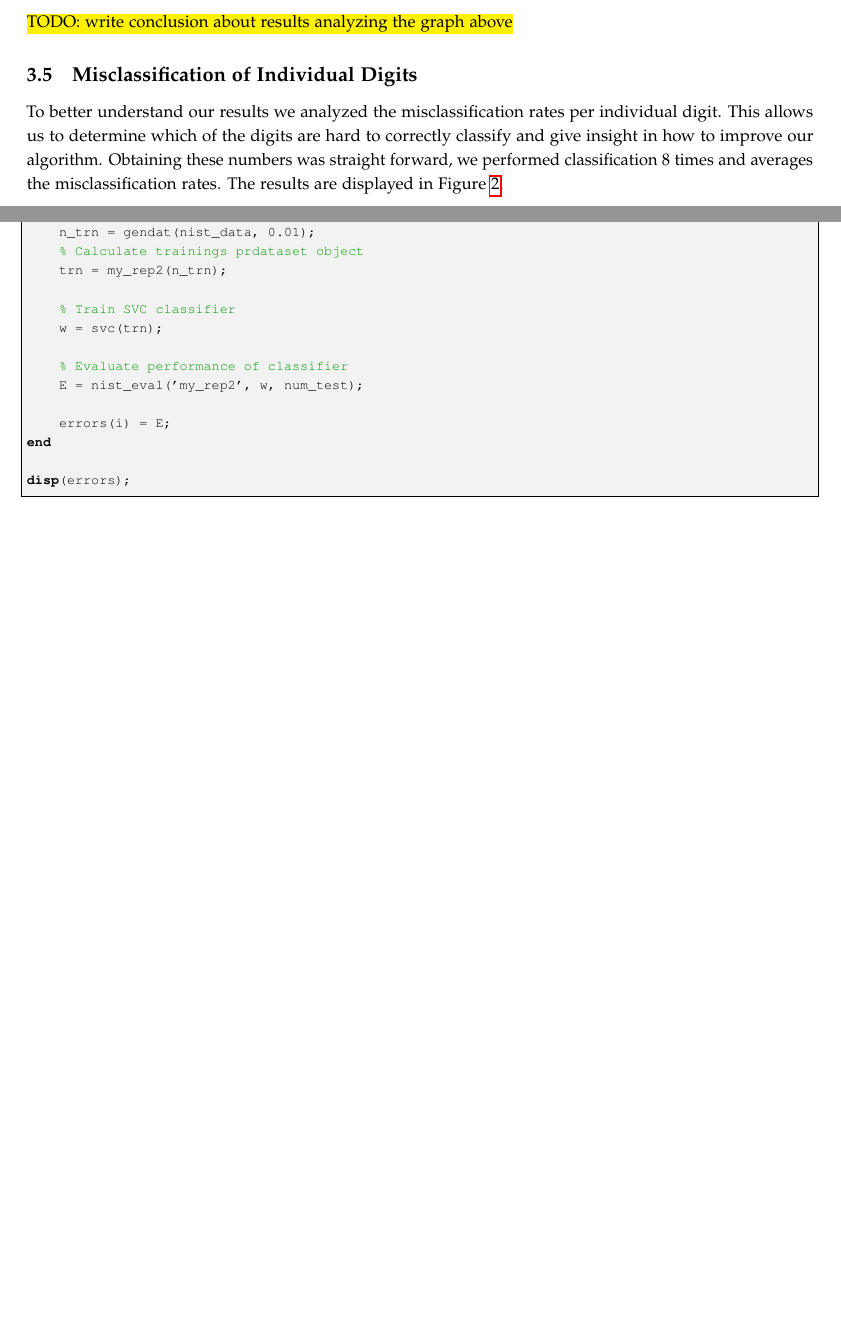
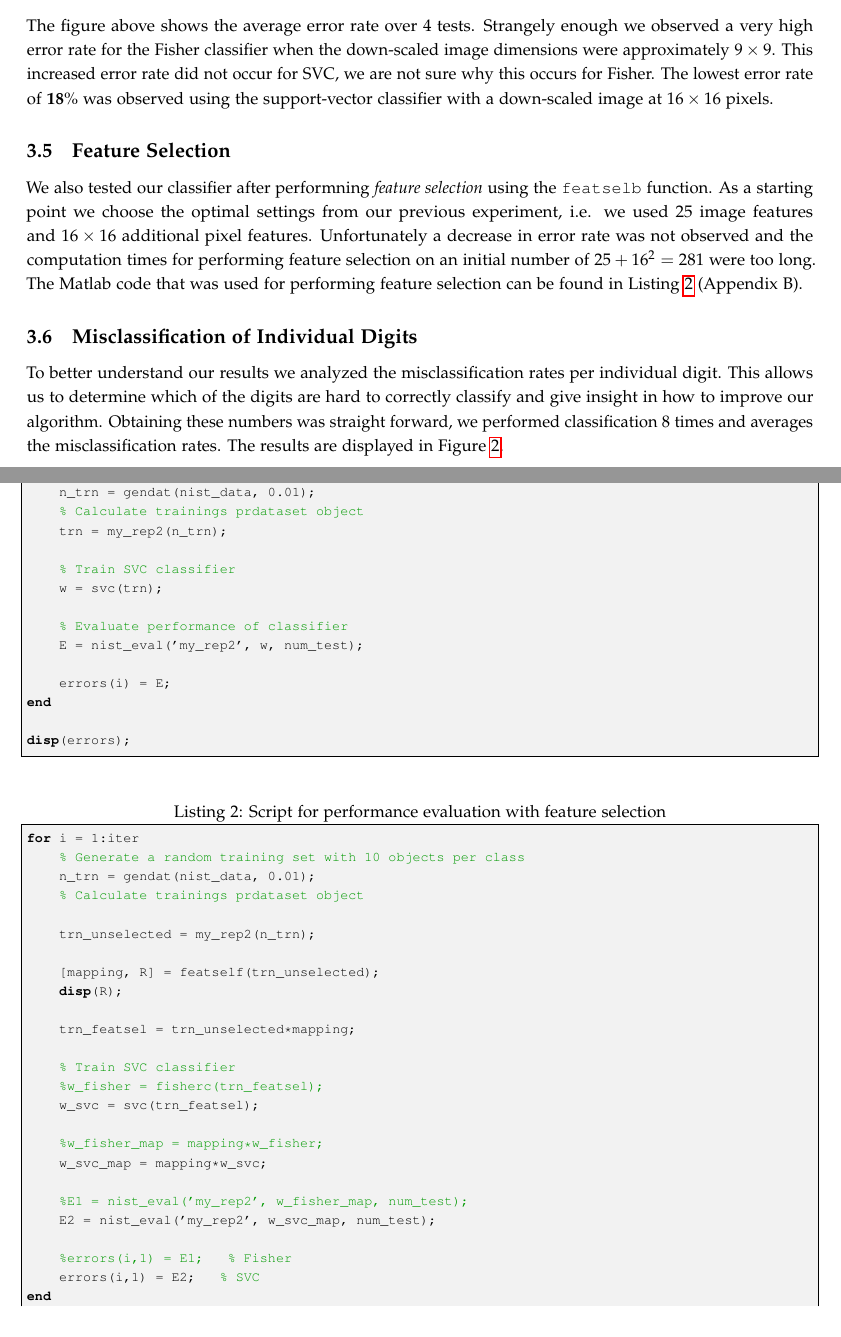
Before and after one commit to AiMConsciens/Pattern-Recognition-Project, a LaTeX problem sheet (Report/pr-ocr-assignment-report.tex): two parts of pages 10 and 13 of 13 before the commit and two parts of pages 9 and 13 of 14 after it, joined at a grey line, cut at the place of the change, the shorter picture padded with empty space. Compiled offline with pdfLaTeX.

Commit message:
worked on report and changed testing script for scenario 2

```diff
--- a/Report/pr-ocr-assignment-report.tex
+++ b/Report/pr-ocr-assignment-report.tex
@@ -352,9 +330,11 @@ The \texttt{my\_rep} function was modified so that it also down-scales the image
     \caption{Error rate with adding increasing number of pixel (average over $4$ tests)) \label{fig:error-rate-increasing-pixel-features}}
 \end{figure}
 
-\clearpage
+The figure above shows the average error rate over $4$ tests. Strangely enough we observed a very high error rate for the Fisher classifier when the down-scaled image dimensions were approximately $9 \times 9$. This increased error rate did not occur for SVC, we are not sure why this occurs for Fisher. The lowest error rate of $\mathbf{18 \%}$ was observed using the support-vector classifier with a down-scaled image at $16 \times 16$ pixels.
 
-\todo{write conclusion about results analyzing the graph above}
+\subsection{Feature Selection}
+
+We also tested our classifier after performning \emph{feature selection} using the \texttt{featselb} function. As a starting point we choose the optimal settings from our previous experiment, i.e. we used $25$ image features and $16 \times 16$ additional pixel features. Unfortunately a decrease in error rate was not observed and the computation times for performing feature selection on an initial number of $25 + 16^2 = 281$ were too long. The Matlab code that was used for performing feature selection can be found in Listing~\ref{code:scenario2-test-featsel} (Appendix B).
 
 \subsection{Misclassification of Individual Digits}
 
@@ -496,6 +476,37 @@ end
 disp(errors);
 \end{lstlisting}
 
+\begin{lstlisting}[caption=Script for performance evaluation with feature selection,label=code:scenario2-test-featsel]
+for i = 1:iter
+    % Generate a random training set with 10 objects per class
+    n_trn = gendat(nist_data, 0.01);
+    % Calculate trainings prdataset object
+
+    trn_unselected = my_rep2(n_trn);
+
+    [mapping, R] = featself(trn_unselected);
+    disp(R);
+
+    trn_featsel = trn_unselected*mapping;
+
+    % Train SVC classifier
+    %w_fisher = fisherc(trn_featsel);
+    w_svc = svc(trn_featsel);
+
+    %w_fisher_map = mapping*w_fisher;
+    w_svc_map = mapping*w_svc;
+
+    %E1 = nist_eval('my_rep2', w_fisher_map, num_test);
+    E2 = nist_eval('my_rep2', w_svc_map, num_test);
+
+    %errors(i,1) = E1;   % Fisher
+    errors(i,1) = E2;   % SVC
+end
+\end{lstlisting}
+
+
+
+
 \bibliographystyle{abbrv}
 \nocite{*}
 \bibliography{pr-ocr-assignment-report}
```
Also changed, not shown: Results/new-testresults-nisteval.txt (+8 -0 lines), Report/pr-ocr-assignment-report.tex (24 more changed lines), 2 other files.
